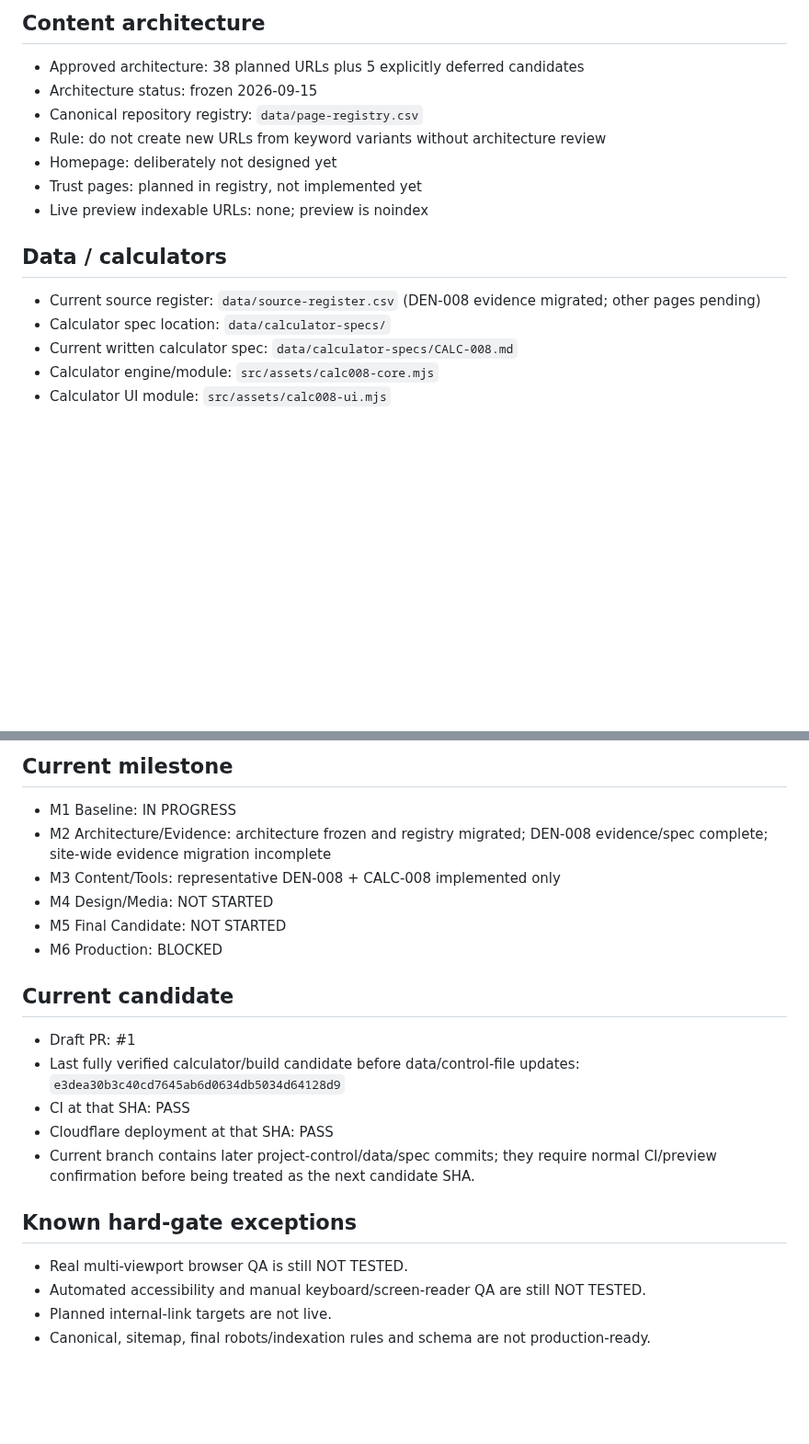
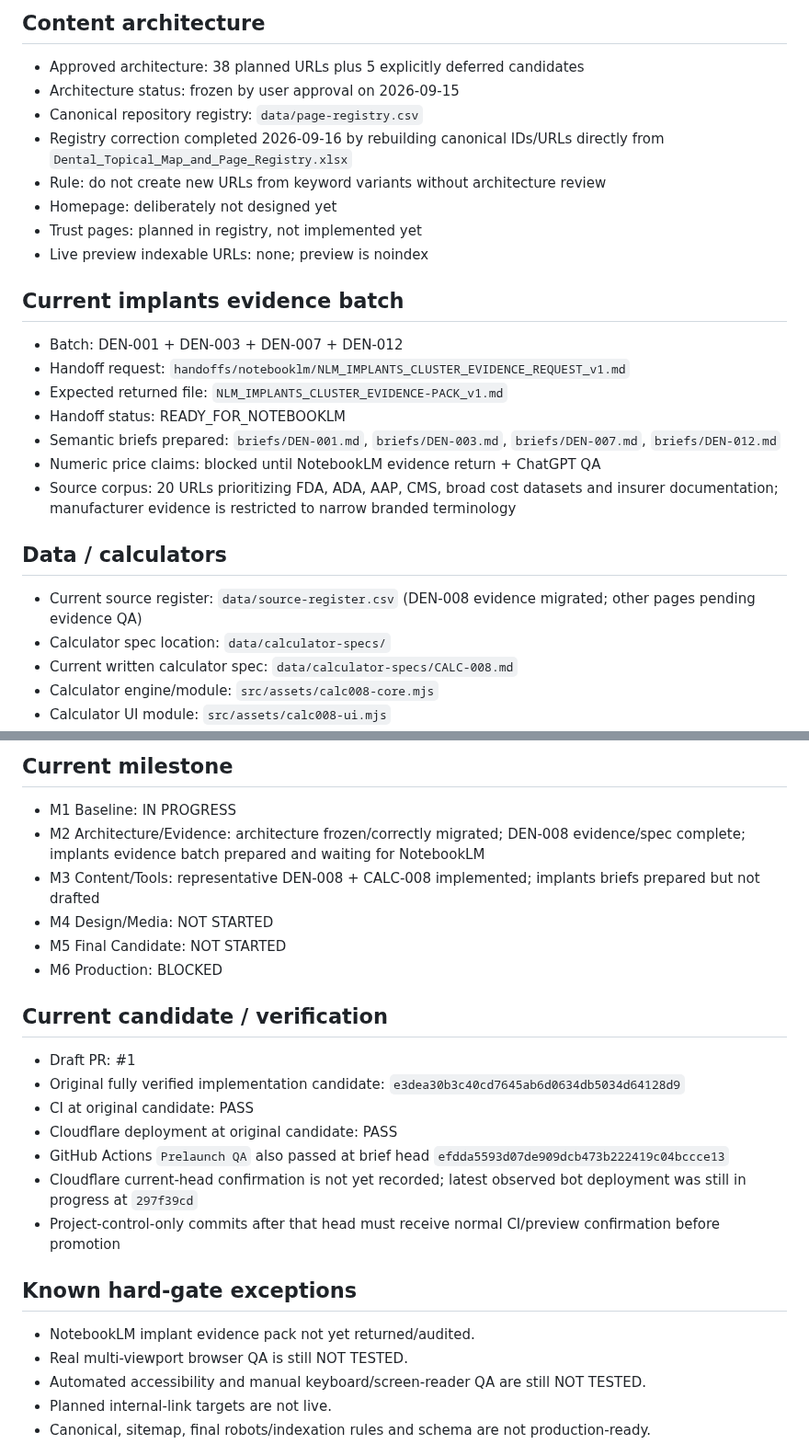
Before and after one commit to yes155/Dental-Calculator, a Markdown page: PROJECT-STATE.md, 2 parts joined by grey strips. Shown at 92% size. Rendered like a GitHub page; blank space fills up the shorter version.

Commit message:
Update project state for corrected registry and implants evidence batch

```diff
--- a/PROJECT-STATE.md
+++ b/PROJECT-STATE.md
@@ -33,15 +33,25 @@ Updated 2026-09-16.
 
 ## Content architecture
 - Approved architecture: 38 planned URLs plus 5 explicitly deferred candidates
-- Architecture status: frozen 2026-09-15
+- Architecture status: frozen by user approval on 2026-09-15
 - Canonical repository registry: `data/page-registry.csv`
+- Registry correction completed 2026-09-16 by rebuilding canonical IDs/URLs directly from `Dental_Topical_Map_and_Page_Registry.xlsx`
 - Rule: do not create new URLs from keyword variants without architecture review
 - Homepage: deliberately not designed yet
 - Trust pages: planned in registry, not implemented yet
 - Live preview indexable URLs: none; preview is noindex
 
+## Current implants evidence batch
+- Batch: DEN-001 + DEN-003 + DEN-007 + DEN-012
+- Handoff request: `handoffs/notebooklm/NLM_IMPLANTS_CLUSTER_EVIDENCE_REQUEST_v1.md`
+- Expected returned file: `NLM_IMPLANTS_CLUSTER_EVIDENCE-PACK_v1.md`
+- Handoff status: READY_FOR_NOTEBOOKLM
+- Semantic briefs prepared: `briefs/DEN-001.md`, `briefs/DEN-003.md`, `briefs/DEN-007.md`, `briefs/DEN-012.md`
+- Numeric price claims: blocked until NotebookLM evidence return + ChatGPT QA
+- Source corpus: 20 URLs prioritizing FDA, ADA, AAP, CMS, broad cost datasets and insurer documentation; manufacturer evidence is restricted to narrow branded terminology
+
 ## Data / calculators
-- Current source register: `data/source-register.csv` (DEN-008 evidence migrated; other pages pending)
+- Current source register: `data/source-register.csv` (DEN-008 evidence migrated; other pages pending evidence QA)
 - Calculator spec location: `data/calculator-specs/`
 - Current written calculator spec: `data/calculator-specs/CALC-008.md`
 - Calculator engine/module: `src/assets/calc008-core.mjs`
@@ -67,20 +77,23 @@ Updated 2026-09-16.
 
 ## Current milestone
 - M1 Baseline: IN PROGRESS
-- M2 Architecture/Evidence: architecture frozen and registry migrated; DEN-008 evidence/spec complete; site-wide evidence migration incomplete
-- M3 Content/Tools: representative DEN-008 + CALC-008 implemented only
+- M2 Architecture/Evidence: architecture frozen/correctly migrated; DEN-008 evidence/spec complete; implants evidence batch prepared and waiting for NotebookLM
+- M3 Content/Tools: representative DEN-008 + CALC-008 implemented; implants briefs prepared but not drafted
 - M4 Design/Media: NOT STARTED
 - M5 Final Candidate: NOT STARTED
 - M6 Production: BLOCKED
 
-## Current candidate
+## Current candidate / verification
 - Draft PR: #1
-- Last fully verified calculator/build candidate before data/control-file updates: `e3dea30b3c40cd7645ab6d0634db5034d64128d9`
-- CI at that SHA: PASS
-- Cloudflare deployment at that SHA: PASS
-- Current branch contains later project-control/data/spec commits; they require normal CI/preview confirmation before being treated as the next candidate SHA.
+- Original fully verified implementation candidate: `e3dea30b3c40cd7645ab6d0634db5034d64128d9`
+- CI at original candidate: PASS
+- Cloudflare deployment at original candidate: PASS
+- GitHub Actions `Prelaunch QA` also passed at brief head `efdda5593d07de909dcb473b222419c04bccce13`
+- Cloudflare current-head confirmation is not yet recorded; latest observed bot deployment was still in progress at `297f39cd`
+- Project-control-only commits after that head must receive normal CI/preview confirmation before promotion
 
 ## Known hard-gate exceptions
+- NotebookLM implant evidence pack not yet returned/audited.
 - Real multi-viewport browser QA is still NOT TESTED.
 - Automated accessibility and manual keyboard/screen-reader QA are still NOT TESTED.
 - Planned internal-link targets are not live.
```
